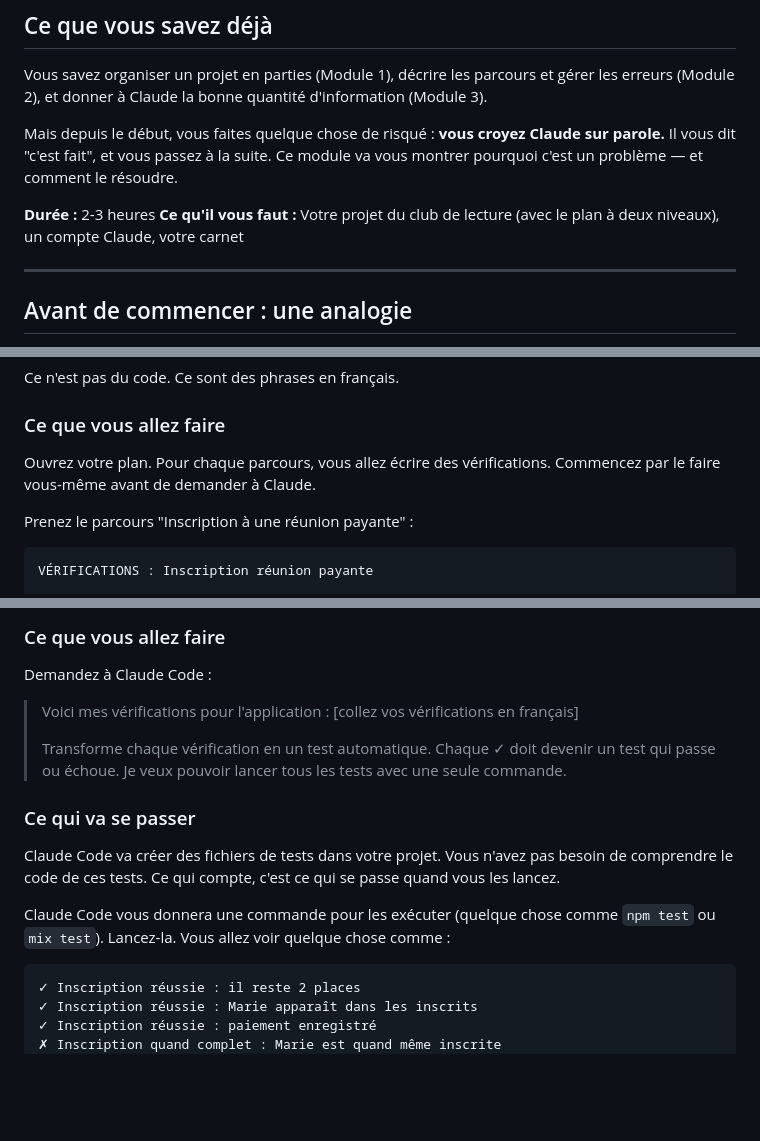
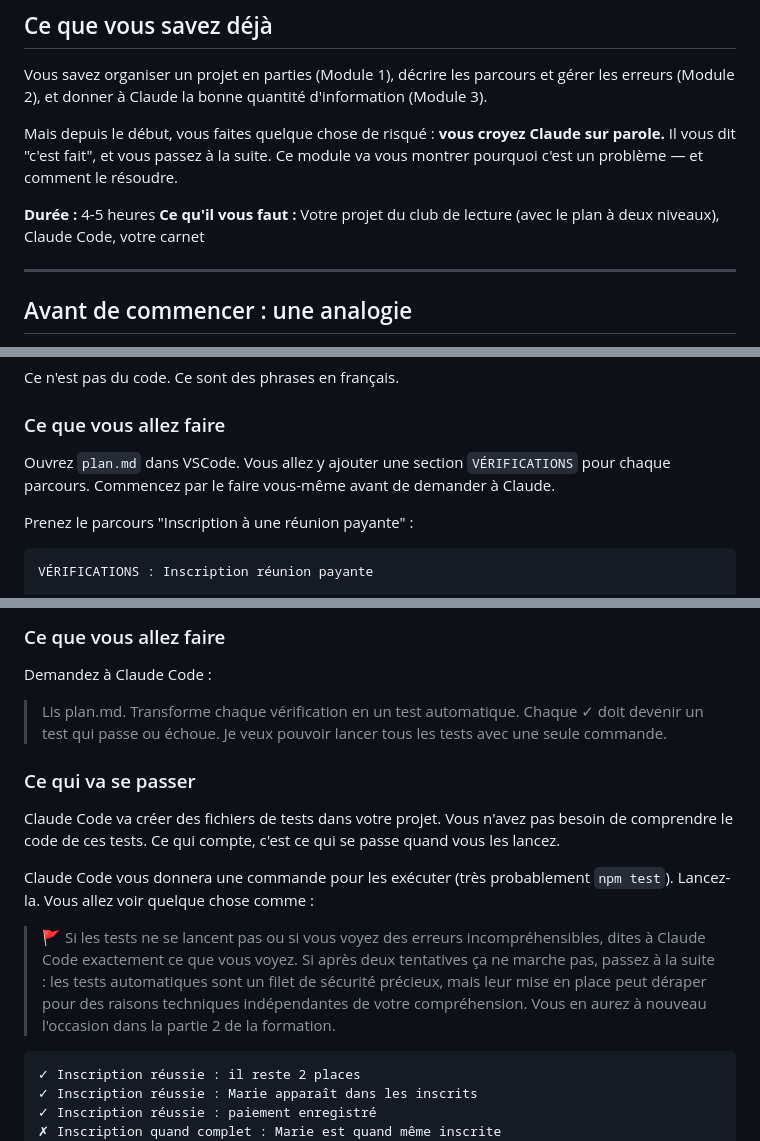
Before and after one commit to luc-leonard/e-learning-ai, a Markdown page: modules/partie1_penser_en_architecte/module4_faire_confiance_mais_verifier.md, 3 parts joined by grey strips. Drawn GitHub-style; blank space fills up the shorter version.

````diff
--- a/modules/partie1_penser_en_architecte/module4_faire_confiance_mais_verifier.md
+++ b/modules/partie1_penser_en_architecte/module4_faire_confiance_mais_verifier.md
@@ -10,8 +10,8 @@ Vous savez organiser un projet en parties (Module 1), décrire les parcours et g
 
 Mais depuis le début, vous faites quelque chose de risqué : **vous croyez Claude sur parole.** Il vous dit "c'est fait", et vous passez à la suite. Ce module va vous montrer pourquoi c'est un problème — et comment le résoudre.
 
-**Durée :** 2-3 heures
-**Ce qu'il vous faut :** Votre projet du club de lecture (avec le plan à deux niveaux), un compte Claude, votre carnet
+**Durée :** 4-5 heures
+**Ce qu'il vous faut :** Votre projet du club de lecture (avec le plan à deux niveaux), Claude Code, votre carnet
 
 ---
 
@@ -103,7 +103,7 @@ Ce n'est pas du code. Ce sont des phrases en français.
 
 ### Ce que vous allez faire
 
-Ouvrez votre plan. Pour chaque parcours, vous allez écrire des vérifications. Commencez par le faire vous-même avant de demander à Claude.
+Ouvrez `plan.md` dans VSCode. Vous allez y ajouter une section `VÉRIFICATIONS` pour chaque parcours. Commencez par le faire vous-même avant de demander à Claude.
 
 Prenez le parcours "Inscription à une réunion payante" :
 
@@ -261,16 +255,15 @@ Vous allez faire la même chose : transformer vos vérifications en français en
 
 Demandez à Claude Code :
 
-> Voici mes vérifications pour l'application :
-> [collez vos vérifications en français]
->
-> Transforme chaque vérification en un test automatique. Chaque ✓ doit devenir un test qui passe ou échoue. Je veux pouvoir lancer tous les tests avec une seule commande.
+> Lis plan.md. Transforme chaque vérification en un test automatique. Chaque ✓ doit devenir un test qui passe ou échoue. Je veux pouvoir lancer tous les tests avec une seule commande.
 
 ### Ce qui va se passer
 
 Claude Code va créer des fichiers de tests dans votre projet. Vous n'avez pas besoin de comprendre le code de ces tests. Ce qui compte, c'est ce qui se passe quand vous les lancez.
 
-Claude Code vous donnera une commande pour les exécuter (quelque chose comme `npm test` ou `mix test`). Lancez-la. Vous allez voir quelque chose comme :
+Claude Code vous donnera une commande pour les exécuter (très probablement `npm test`). Lancez-la. Vous allez voir quelque chose comme :
+
+> 🚩 Si les tests ne se lancent pas ou si vous voyez des erreurs incompréhensibles, dites à Claude Code exactement ce que vous voyez. Si après deux tentatives ça ne marche pas, passez à la suite : les tests automatiques sont un filet de sécurité précieux, mais leur mise en place peut déraper pour des raisons techniques indépendantes de votre compréhension. Vous en aurez à nouveau l'occasion dans la partie 2 de la formation.
 
 ```
 ✓ Inscription réussie : il reste 2 places
````
Also changed, not shown: other parts of modules/partie1_penser_en_architecte/module4_faire_confiance_mais_verifier.md (+31 -76 lines).
